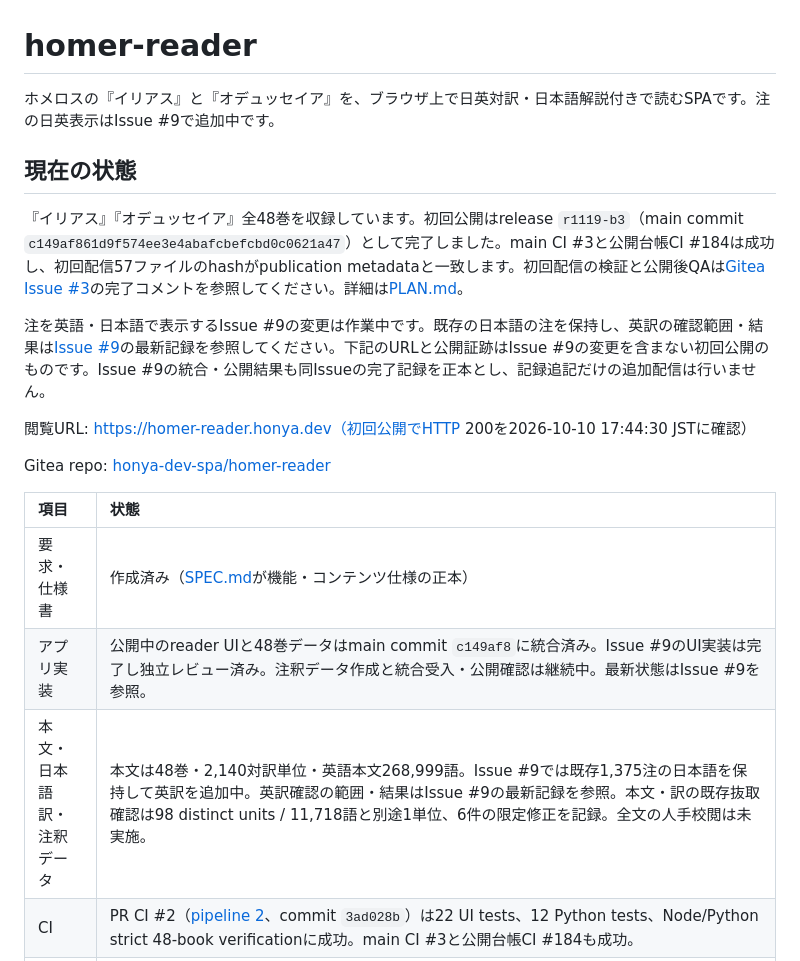
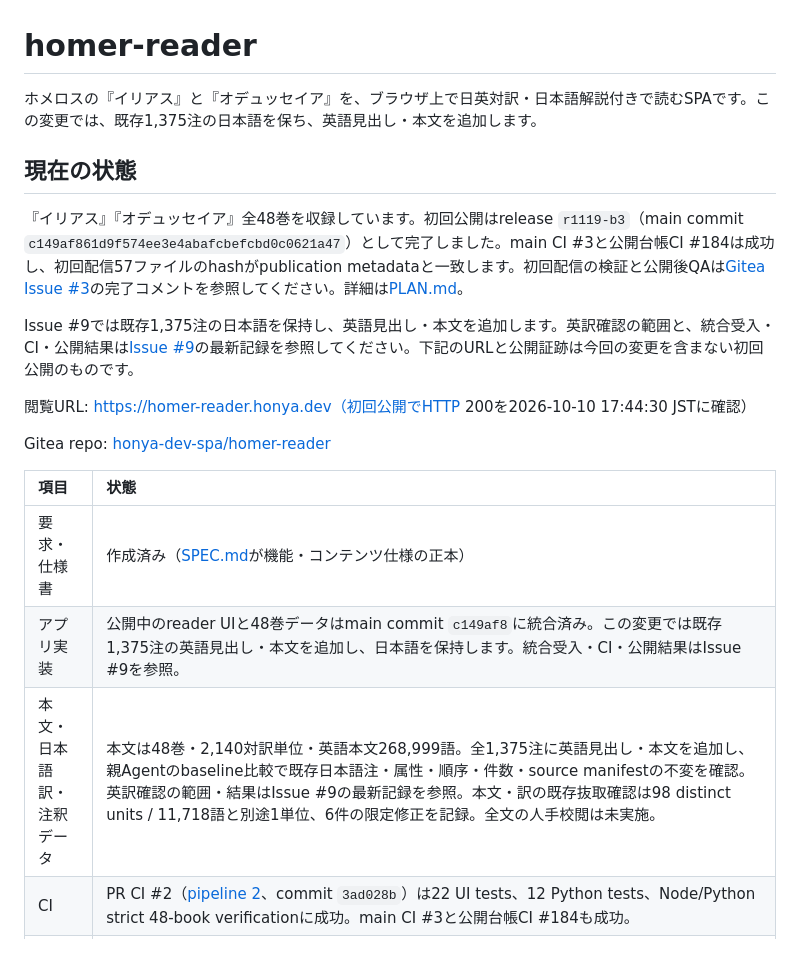
Before and after one commit to hogehonya/homer-reader, a Markdown page: README.md, the part around the change. Rendered like a GitHub page.

Commit message:
docs: describe bilingual annotation content

```diff
--- a/README.md
+++ b/README.md
@@ -1,12 +1,12 @@
 # homer-reader
 
-ホメロスの『イリアス』と『オデュッセイア』を、ブラウザ上で日英対訳・日本語解説付きで読むSPAです。注の日英表示はIssue #9で追加中です。
+ホメロスの『イリアス』と『オデュッセイア』を、ブラウザ上で日英対訳・日本語解説付きで読むSPAです。この変更では、既存1,375注の日本語を保ち、英語見出し・本文を追加します。
 
 ## 現在の状態
 
 『イリアス』『オデュッセイア』全48巻を収録しています。初回公開はrelease `r1119-b3`（main commit `c149af861d9f574ee3e4abafcbefcbd0c0621a47`）として完了しました。main CI #3と公開台帳CI #184は成功し、初回配信57ファイルのhashがpublication metadataと一致します。初回配信の検証と公開後QAは[Gitea Issue #3](https://gitea.honya.dev/honya-dev-spa/homer-reader/issues/3)の完了コメントを参照してください。詳細は[PLAN.md](PLAN.md)。
 
-注を英語・日本語で表示するIssue #9の変更は作業中です。既存の日本語の注を保持し、英訳の確認範囲・結果は[Issue #9](https://gitea.honya.dev/honya-dev-spa/homer-reader/issues/9)の最新記録を参照してください。下記のURLと公開証跡はIssue #9の変更を含まない初回公開のものです。Issue #9の統合・公開結果も同Issueの完了記録を正本とし、記録追記だけの追加配信は行いません。
+Issue #9では既存1,375注の日本語を保持し、英語見出し・本文を追加します。英訳確認の範囲と、統合受入・CI・公開結果は[Issue #9](https://gitea.honya.dev/honya-dev-spa/homer-reader/issues/9)の最新記録を参照してください。下記のURLと公開証跡は今回の変更を含まない初回公開のものです。
 
 閲覧URL: https://homer-reader.honya.dev（初回公開でHTTP 200を2026-10-10 17:44:30 JSTに確認）
 
@@ -15,8 +15,8 @@ Gitea repo: [honya-dev-spa/homer-reader](https://gitea.honya.dev/honya-dev-spa/h
 | 項目 | 状態 |
 | :--- | :--- |
 | 要求・仕様書 | 作成済み（[SPEC.md](SPEC.md)が機能・コンテンツ仕様の正本） |
-| アプリ実装 | 公開中のreader UIと48巻データはmain commit `c149af8`に統合済み。Issue #9のUI実装は完了し独立レビュー済み。注釈データ作成と統合受入・公開確認は継続中。最新状態はIssue #9を参照。 |
-| 本文・日本語訳・注釈データ | 本文は48巻・2,140対訳単位・英語本文268,999語。Issue #9では既存1,375注の日本語を保持して英訳を追加中。英訳確認の範囲・結果はIssue #9の最新記録を参照。本文・訳の既存抜取確認は98 distinct units / 11,718語と別途1単位、6件の限定修正を記録。全文の人手校閲は未実施。 |
+| アプリ実装 | 公開中のreader UIと48巻データはmain commit `c149af8`に統合済み。この変更では既存1,375注の英語見出し・本文を追加し、日本語を保持します。統合受入・CI・公開結果はIssue #9を参照。 |
+| 本文・日本語訳・注釈データ | 本文は48巻・2,140対訳単位・英語本文268,999語。全1,375注に英語見出し・本文を追加し、親Agentのbaseline比較で既存日本語注・属性・順序・件数・source manifestの不変を確認。英訳確認の範囲・結果はIssue #9の最新記録を参照。本文・訳の既存抜取確認は98 distinct units / 11,718語と別途1単位、6件の限定修正を記録。全文の人手校閲は未実施。 |
 | CI | PR CI #2（[pipeline 2](https://ci.honya.dev/repos/154/pipeline/2)、commit `3ad028b`）は22 UI tests、12 Python tests、Node/Python strict 48-book verificationに成功。main CI #3と公開台帳CI #184も成功。 |
 | 公開 | 初回公開release `r1119-b3`を確認。HTTP 200、57配信ファイル全てのhash一致、初回登録後container ID `83485a1a23df505b9300091b8adbd9e0265c704f041eb61b8a54c01ab9ae8ea0`。この証跡はIssue #9の変更を含みません。最新のIssue #9配信・QA結果は同Issueの完了記録を参照。 |
 
```
Also changed, not shown: PLAN.md (+1 -1 lines).
